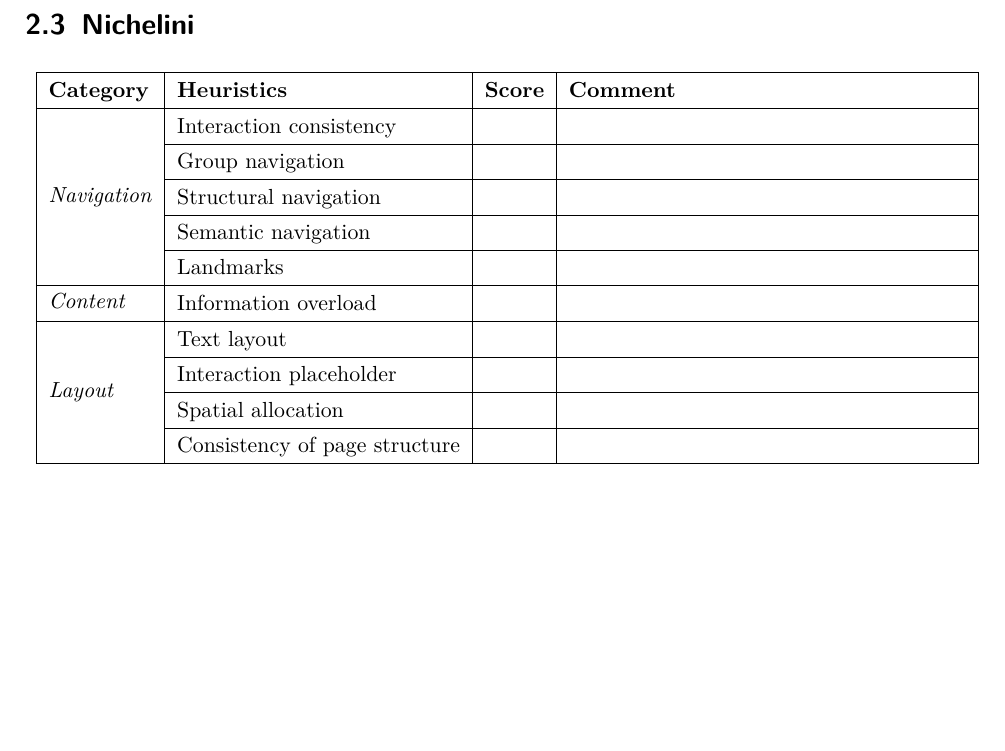
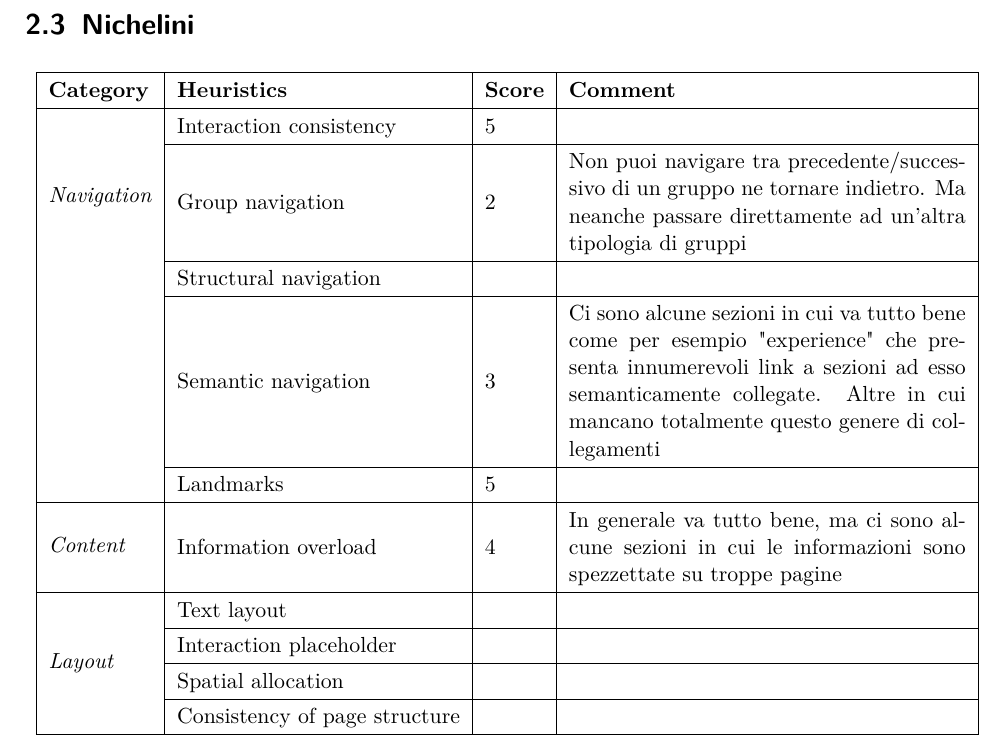
Before and after one commit to Alenichel/CodiglioniDellOglioNichelini-HypermediaProject, a LaTeX document (UsabilityStudy/UsabilityStudy.tex): part of page 5 of 6, cut so that both start at the same text. Compiled offline with XeLaTeX.

Commit message:
Added Alenichel's scores

```diff
--- a/UsabilityStudy/UsabilityStudy.tex
+++ b/UsabilityStudy/UsabilityStudy.tex
@@ -394,12 +394,13 @@
     \begin{tabular}{|l|l|l|m{7cm}|}
         \hline
         \textbf{Category} & \textbf{Heuristics} & \textbf{Score} & \textbf{Comment} \\ \hline
-        \multirow{5}{*}{\textit{Navigation}} & Interaction consistency & & \\ \cline{2-4}
-        & Group navigation & & \\ \cline{2-4}
-        & Structural navigation & & \\ \cline{2-4}
-        & Semantic navigation & & \\ \cline{2-4}
-        & Landmarks & & \\ \hline
-        \multirow{1}{*}{\textit{Content}} & Information overload & & \\ \hline
+        \multirow{5}{*}{\textit{Navigation}}
+        & Interaction consistency & 5 & \\ \cline{2-4}
+        & Group navigation & 2 & Non puoi navigare tra precedente/successivo di un gruppo ne tornare indietro. Ma neanche passare direttamente ad un'altra tipologia di gruppi\\ \cline{2-4}
+        & Structural navigation &  & \\ \cline{2-4}
+        & Semantic navigation & 3 & Ci sono alcune sezioni in cui va tutto bene come per esempio "experience" che presenta innumerevoli link a sezioni ad esso semanticamente collegate. Altre in cui mancano totalmente questo genere di collegamenti\\ \cline{2-4}
+        & Landmarks & 5 & \\ \hline
+        \multirow{1}{*}{\textit{Content}} & Information overload & 4 & In generale va tutto bene, ma ci sono alcune sezioni in cui le informazioni sono spezzettate su troppe pagine\\ \hline
         \multirow{4}{*}{\textit{Layout}} & Text layout & & \\ \cline{2-4}
         & Interaction placeholder & & \\ \cline{2-4}
         & Spatial allocation & & \\ \cline{2-4}
```
